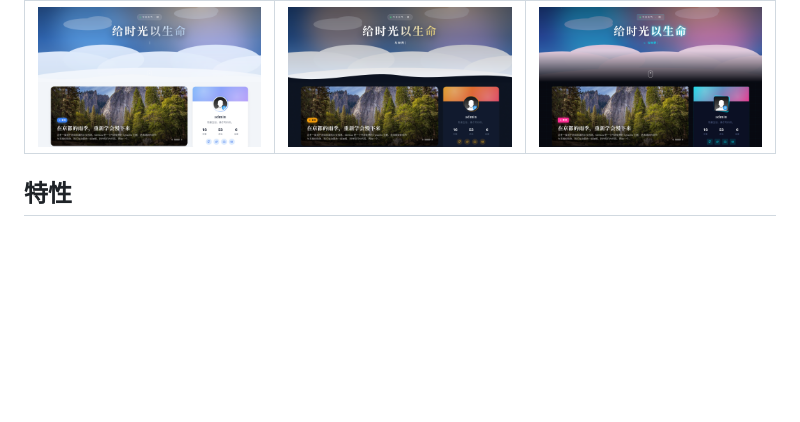
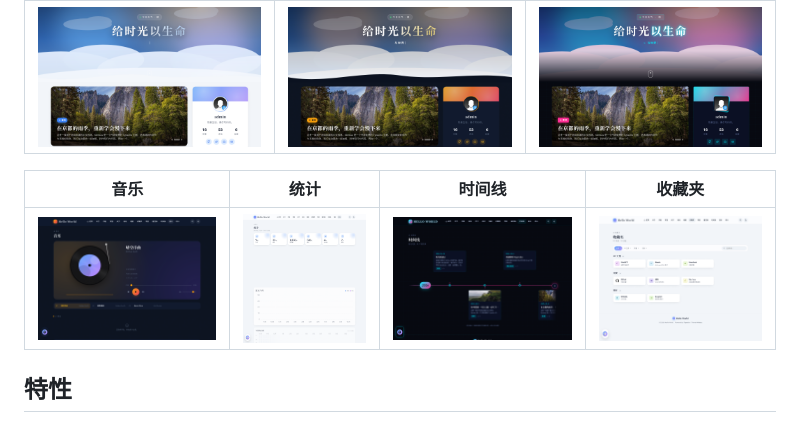
Before and after one commit to underestimatedme/Typecho-Nimbus, a Markdown page: Nimbus/README.md, the part around the change. Drawn GitHub-style; pictures changed too: docs/screenshots/bookmarks-sky.png (added), docs/screenshots/music-dusk.png (added), docs/screenshots/stats-sky.png (added); blank space fills up the shorter version.

Commit message:
docs: 第 3 期页面截图
Co-Authored-By: Claude Opus 5.5 <noreply@anthropic.com>

```diff
--- a/Nimbus/README.md
+++ b/Nimbus/README.md
@@ -7,6 +7,10 @@
 | 晴空 | 暮色 | 赛博朋克 |
 | --- | --- | --- |
 | ![sky](../docs/screenshots/home-sky.png) | ![dusk](../docs/screenshots/home-dusk.png) | ![cyber](../docs/screenshots/home-cyber.png) |
+
+| 音乐 | 统计 | 时间线 | 收藏夹 |
+| --- | --- | --- | --- |
+| ![music](../docs/screenshots/music-dusk.png) | ![stats](../docs/screenshots/stats-sky.png) | ![timeline](../docs/screenshots/timeline-cyber.png) | ![bookmarks](../docs/screenshots/bookmarks-sky.png) |
 
 ## 特性
 
```
